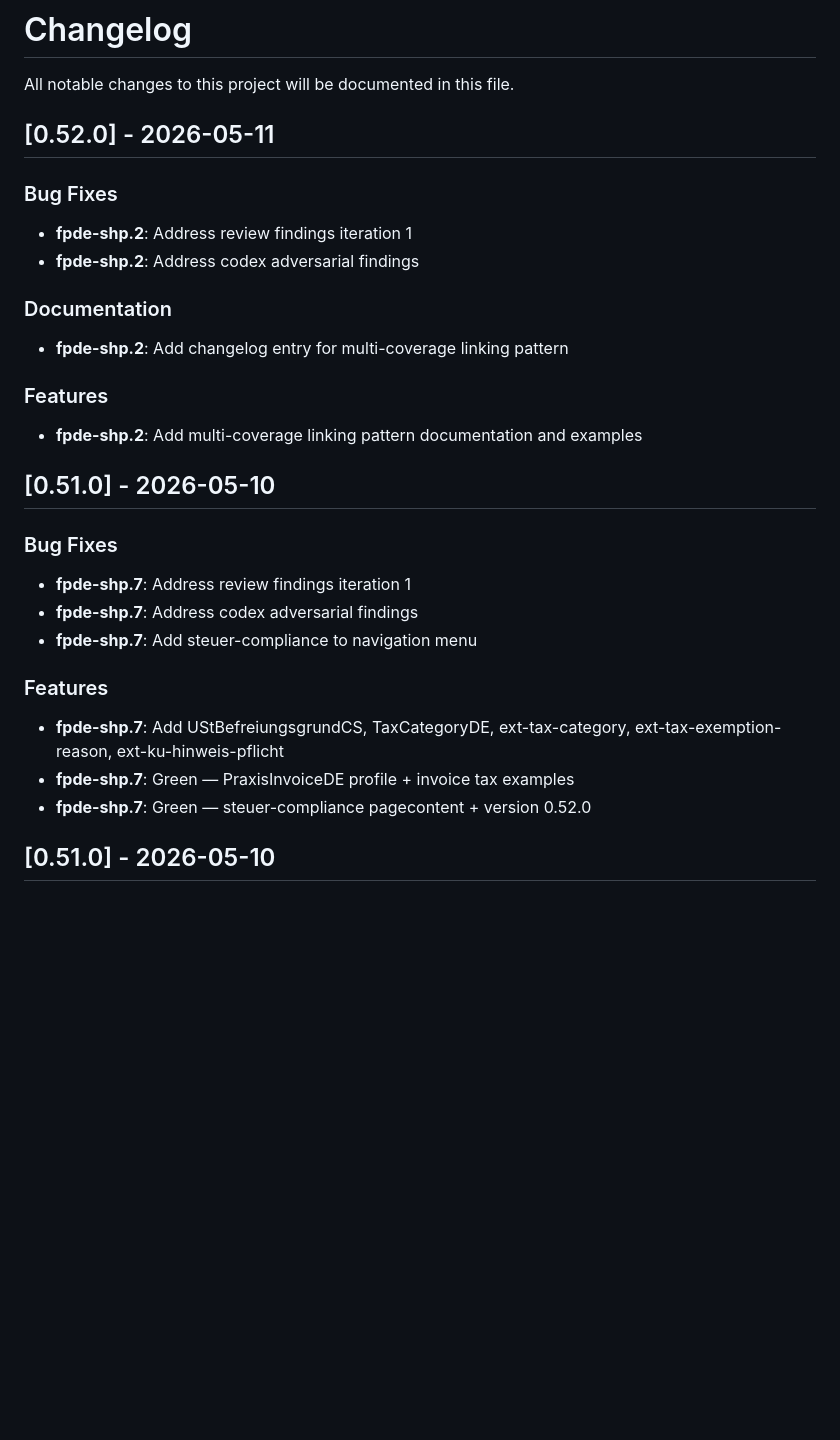
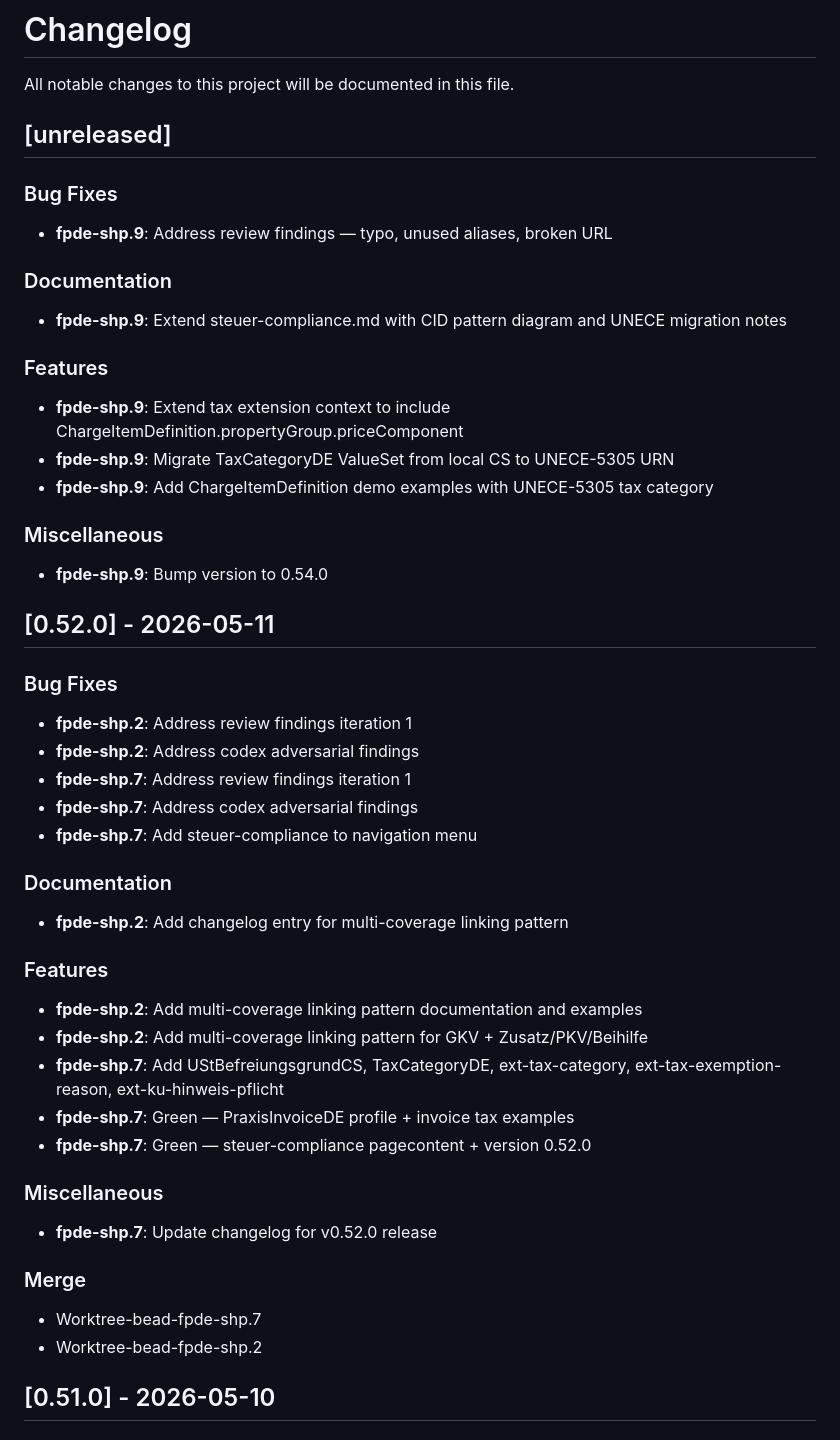
Before and after one commit to cognovis/fhir-praxis-de, a Markdown page: CHANGELOG.md, the part around the change. Drawn GitHub-style; blank space fills up the shorter version.

Commit message:
chore(fpde-shp.9): update changelog for v0.54.0 release

```diff
--- a/CHANGELOG.md
+++ b/CHANGELOG.md
@@ -1,6 +1,26 @@
 # Changelog
 
 All notable changes to this project will be documented in this file.
+
+## [unreleased]
+
+### Bug Fixes
+
+- **fpde-shp.9**: Address review findings — typo, unused aliases, broken URL
+
+### Documentation
+
+- **fpde-shp.9**: Extend steuer-compliance.md with CID pattern diagram and UNECE migration notes
+
+### Features
+
+- **fpde-shp.9**: Extend tax extension context to include ChargeItemDefinition.propertyGroup.priceComponent
+- **fpde-shp.9**: Migrate TaxCategoryDE ValueSet from local CS to UNECE-5305 URN
+- **fpde-shp.9**: Add ChargeItemDefinition demo examples with UNECE-5305 tax category
+
+### Miscellaneous
+
+- **fpde-shp.9**: Bump version to 0.54.0
 
 ## [0.52.0] - 2026-05-11
 
@@ -8,6 +28,9 @@ All notable changes to this project will be documented in this file.
 
 - **fpde-shp.2**: Address review findings iteration 1
 - **fpde-shp.2**: Address codex adversarial findings
+- **fpde-shp.7**: Address review findings iteration 1
+- **fpde-shp.7**: Address codex adversarial findings
+- **fpde-shp.7**: Add steuer-compliance to navigation menu
 
 ### Documentation
 
@@ -16,20 +39,19 @@ All notable changes to this project will be documented in this file.
 ### Features
 
 - **fpde-shp.2**: Add multi-coverage linking pattern documentation and examples
-
-## [0.51.0] - 2026-05-10
-
-### Bug Fixes
-
-- **fpde-shp.7**: Address review findings iteration 1
-- **fpde-shp.7**: Address codex adversarial findings
-- **fpde-shp.7**: Add steuer-compliance to navigation menu
-
-### Features
-
+- **fpde-shp.2**: Add multi-coverage linking pattern for GKV + Zusatz/PKV/Beihilfe
 - **fpde-shp.7**: Add UStBefreiungsgrundCS, TaxCategoryDE, ext-tax-category, ext-tax-exemption-reason, ext-ku-hinweis-pflicht
 - **fpde-shp.7**: Green — PraxisInvoiceDE profile + invoice tax examples
 - **fpde-shp.7**: Green — steuer-compliance pagecontent + version 0.52.0
+
+### Miscellaneous
+
+- **fpde-shp.7**: Update changelog for v0.52.0 release
+
+### Merge
+
+- Worktree-bead-fpde-shp.7
+- Worktree-bead-fpde-shp.2
 
 ## [0.51.0] - 2026-05-10
 
```
